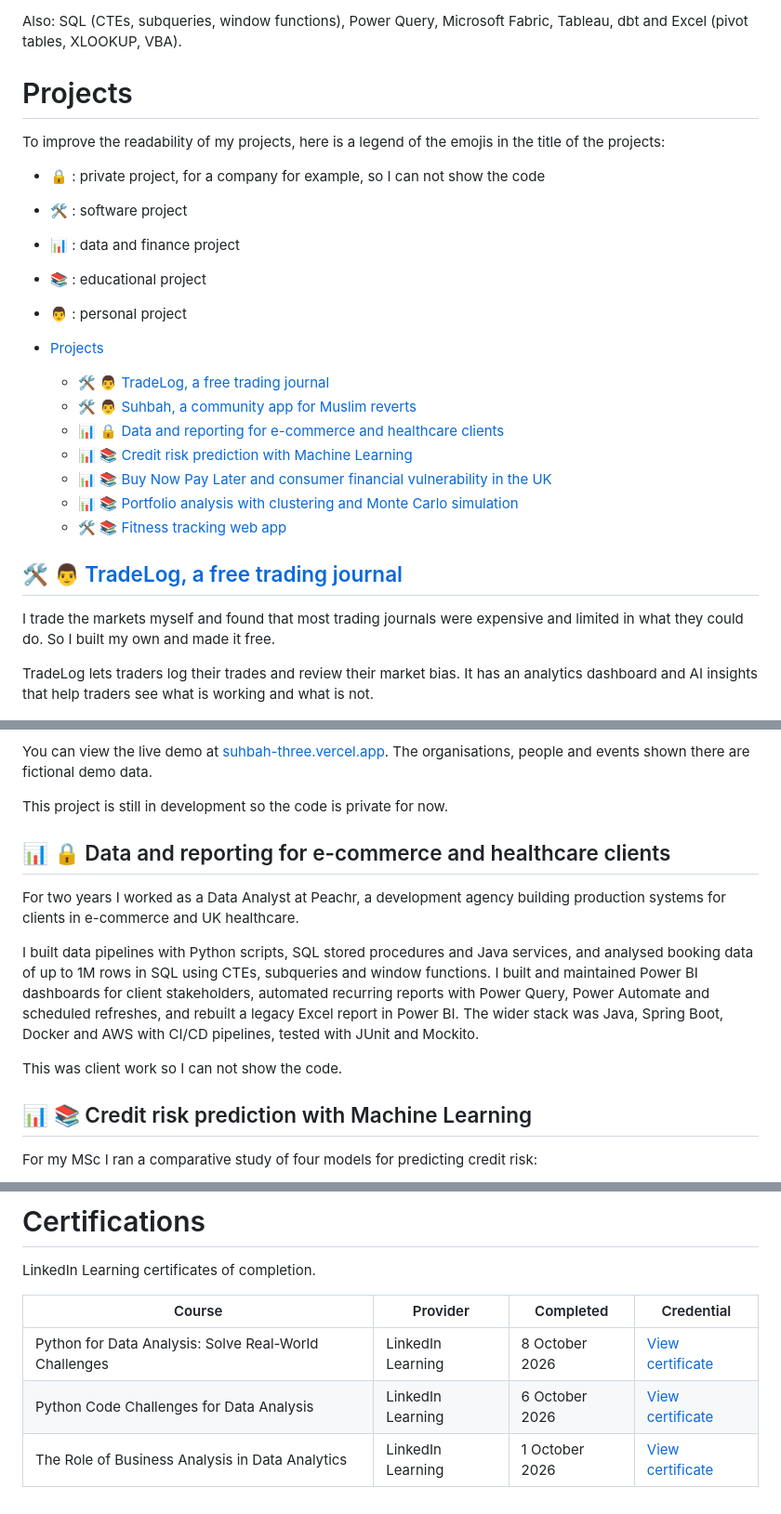
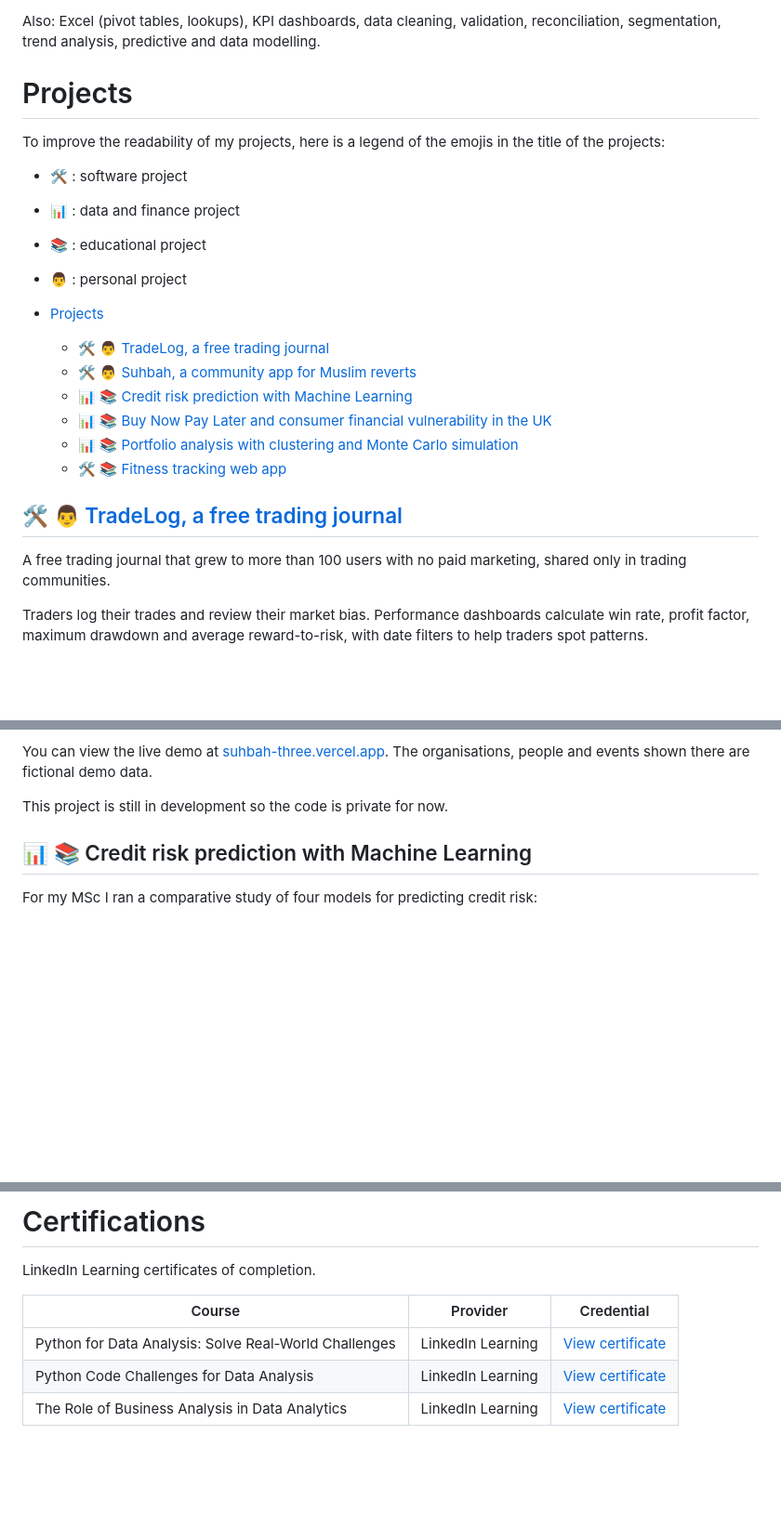
Before and after one commit to moali02/moali02, a Markdown page: README.md, 3 parts joined by grey strips. Shown at 93% size. GitHub-like rendering; blank space fills up the shorter version.

```diff
--- a/README.md
+++ b/README.md
@@ -69,12 +81,11 @@ To get the name of the skill, place your cursor on it.
 </div>
 </td></tr></table>
 
-Also: SQL (CTEs, subqueries, window functions), Power Query, Microsoft Fabric, Tableau, dbt and Excel (pivot tables, XLOOKUP, VBA).
+Also: Excel (pivot tables, lookups), KPI dashboards, data cleaning, validation, reconciliation, segmentation, trend analysis, predictive and data modelling.
 
 # Projects
 
 To improve the readability of my projects, here is a legend of the emojis in the title of the projects:
-- :lock: : private project, for a company for example, so I can not show the code
 - :hammer_and_wrench: : software project
 - :bar_chart: : data and finance project
 - :books: : educational project
@@ -84,7 +95,6 @@ To improve the readability of my projects, here is a legend of the emojis in the
 - [Projects](#projects)
   - [:hammer_and_wrench: :man: TradeLog, a free trading journal](#hammer_and_wrench-man-tradelog-a-free-trading-journal)
   - [:hammer_and_wrench: :man: Suhbah, a community app for Muslim reverts](#hammer_and_wrench-man-suhbah-a-community-app-for-muslim-reverts)
-  - [:bar_chart: :lock: Data and reporting for e-commerce and healthcare clients](#bar_chart-lock-data-and-reporting-for-e-commerce-and-healthcare-clients)
   - [:bar_chart: :books: Credit risk prediction with Machine Learning](#bar_chart-books-credit-risk-prediction-with-machine-learning)
   - [:bar_chart: :books: Buy Now Pay Later and consumer financial vulnerability in the UK](#bar_chart-books-buy-now-pay-later-and-consumer-financial-vulnerability-in-the-uk)
   - [:bar_chart: :books: Portfolio analysis with clustering and Monte Carlo simulation](#bar_chart-books-portfolio-analysis-with-clustering-and-monte-carlo-simulation)
@@ -92,9 +102,9 @@ To improve the readability of my projects, here is a legend of the emojis in the
 
 ## [:hammer_and_wrench: :man: TradeLog, a free trading journal](https://www.trade-log.co.uk/)
 
-I trade the markets myself and found that most trading journals were expensive and limited in what they could do. So I built my own and made it free.
+A free trading journal that grew to more than 100 users with no paid marketing, shared only in trading communities.
 
-TradeLog lets traders log their trades and review their market bias. It has an analytics dashboard and AI insights that help traders see what is working and what is not.
+Traders log their trades and review their market bias. Performance dashboards calculate win rate, profit factor, maximum drawdown and average reward-to-risk, with date filters to help traders spot patterns.
 
 <p align="center">
   <img src="img/tradelog_overview.png" alt="TradeLog overview dashboard with performance stats and equity curve" width="80%">
@@ -129,14 +139,6 @@ It is built with Next.js, React and TypeScript on a PostgreSQL database with Dri
 You can view the live demo at [suhbah-three.vercel.app](https://suhbah-three.vercel.app/). The organisations, people and events shown there are fictional demo data.
 
 This project is still in development so the code is private for now.
-
-## :bar_chart: :lock: Data and reporting for e-commerce and healthcare clients
-
-For two years I worked as a Data Analyst at Peachr, a development agency building production systems for clients in e-commerce and UK healthcare.
-
-I built data pipelines with Python scripts, SQL stored procedures and Java services, and analysed booking data of up to 1M rows in SQL using CTEs, subqueries and window functions. I built and maintained Power BI dashboards for client stakeholders, automated recurring reports with Power Query, Power Automate and scheduled refreshes, and rebuilt a legacy Excel report in Power BI. The wider stack was Java, Spring Boot, Docker and AWS with CI/CD pipelines, tested with JUnit and Mockito.
-
-This was client work so I can not show the code.
 
 ## :bar_chart: :books: Credit risk prediction with Machine Learning
 
@@ -200,8 +205,8 @@ The front end is React with Vite and Tailwind. The back end is an Express API wi
 
 LinkedIn Learning certificates of completion.
 
-| Course | Provider | Completed | Credential |
-| --- | --- | --- | --- |
-| Python for Data Analysis: Solve Real-World Challenges | LinkedIn Learning | 8 October 2026 | [View certificate](https://www.linkedin.com/learning/certificates/cdddd897dacfbe02824f58b0531c80ec57a7acbfcc11cf140c183b93d1fa1a76/) |
-| Python Code Challenges for Data Analysis | LinkedIn Learning | 6 October 2026 | [View certificate](https://www.linkedin.com/learning/certificates/69b0808dbafdd911d9253394df3388a7da25e6b7cf2173846d0d617728fa9a91/) |
-| The Role of Business Analysis in Data Analytics | LinkedIn Learning | 1 October 2026 | [View certificate](https://www.linkedin.com/learning/certificates/ef920707f56580def929690107a41b144b7c30cfa3b8cb42e55460d7dbf89e9d/) |
+| Course | Provider | Credential |
+| --- | --- | --- |
+| Python for Data Analysis: Solve Real-World Challenges | LinkedIn Learning | [View certificate](https://www.linkedin.com/learning/certificates/cdddd897dacfbe02824f58b0531c80ec57a7acbfcc11cf140c183b93d1fa1a76/) |
+| Python Code Challenges for Data Analysis | LinkedIn Learning | [View certificate](https://www.linkedin.com/learning/certificates/69b0808dbafdd911d9253394df3388a7da25e6b7cf2173846d0d617728fa9a91/) |
+| The Role of Business Analysis in Data Analytics | LinkedIn Learning | [View certificate](https://www.linkedin.com/learning/certificates/ef920707f56580def929690107a41b144b7c30cfa3b8cb42e55460d7dbf89e9d/) |
```
Also changed, not shown: other parts of README.md (+50 -35 lines), img/header.png, 5 other files.
